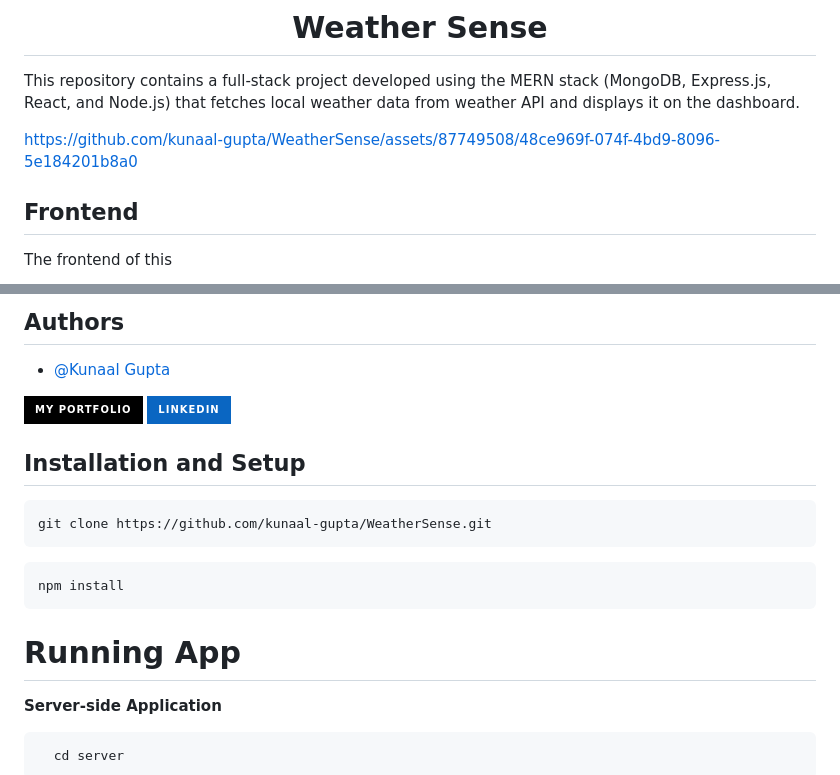
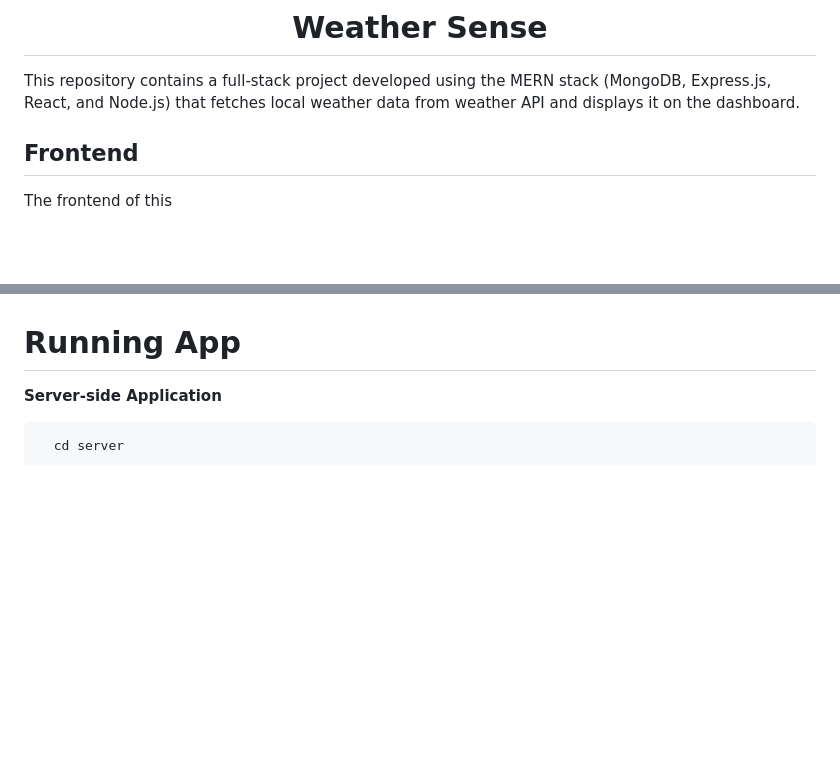
Before and after one commit to bhuvanyu09/ClimateConnect, a Markdown page: README.md, 2 parts joined by grey strips. Rendered like a GitHub page; badges without logos; blank space fills up the shorter version.

````diff
--- a/README.md
+++ b/README.md
@@ -6,7 +6,7 @@
 
 This repository contains a full-stack project developed using the MERN stack (MongoDB, Express.js, React, and Node.js) that fetches local weather data from weather API and displays it on the dashboard.
 
-https://github.com/kunaal-gupta/WeatherSense/assets/87749508/48ce969f-074f-4bd9-8096-5e184201b8a0
+
 
 ## Frontend
 
@@ -30,23 +26,5 @@ For efficient data storage and management, the project utilizes a MongoDB databa
 
 
-
-## Authors
-
-- [@Kunaal Gupta](https://github.com/kunaal-gupta)
-
-[![portfolio](https://img.shields.io/badge/my_portfolio-000?style=for-the-badge&logo=ko-fi&logoColor=white)](https://kunaal-gupta.github.io/)
-[![linkedin](https://img.shields.io/badge/linkedin-0A66C2?style=for-the-badge&logo=linkedin&logoColor=white)](https://www.linkedin.com/in/iamkunaalgupta/)
-
-
-
-## Installation and Setup
-
-```bash
-git clone https://github.com/kunaal-gupta/WeatherSense.git
-```
-```bash
-npm install
-```
 
 # Running App
 
````
Also changed, not shown: other parts of README.md (+0 -4 lines).
